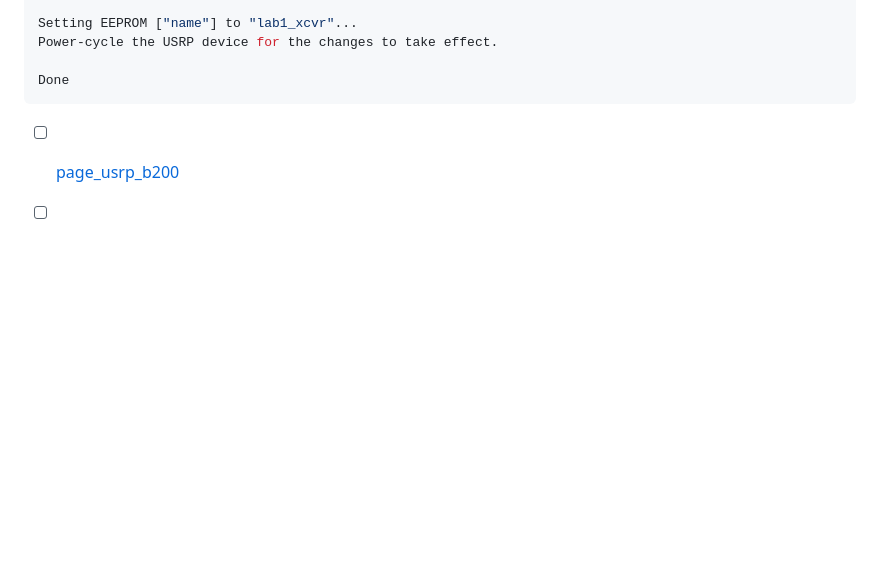
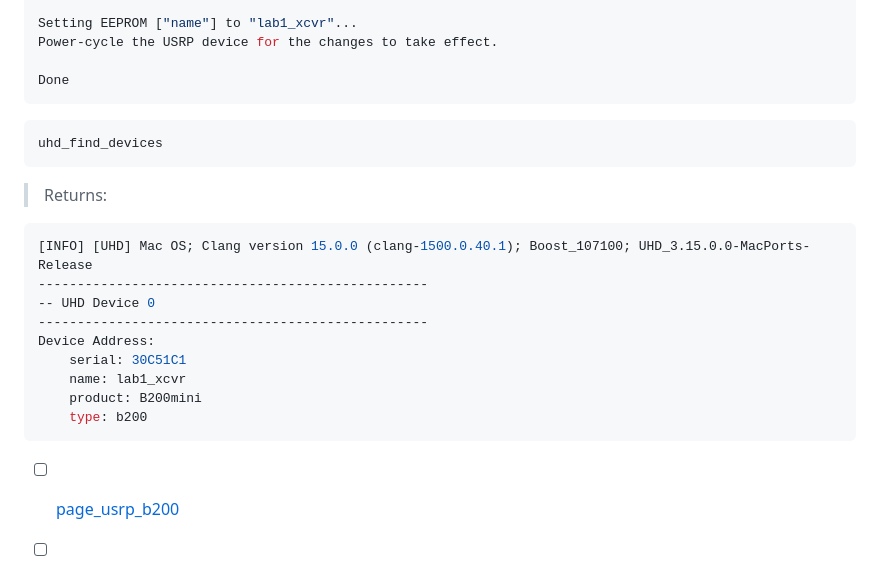
Before and after one commit to setrar/DigiCom, a Markdown page: UHD/README.md, the part around the change. Rendered like a GitHub page; blank space fills up the shorter version.

````diff
--- a/UHD/README.md
+++ b/UHD/README.md
@@ -35,6 +35,21 @@ Power-cycle the USRP device for the changes to take effect.
 Done
 ```
 
+```
+uhd_find_devices
+```
+> Returns:
+```yaml
+[INFO] [UHD] Mac OS; Clang version 15.0.0 (clang-1500.0.40.1); Boost_107100; UHD_3.15.0.0-MacPorts-Release
+--------------------------------------------------
+-- UHD Device 0
+--------------------------------------------------
+Device Address:
+    serial: 30C51C1
+    name: lab1_xcvr
+    product: B200mini
+    type: b200
+```
 
   - [ ] [page_usrp_b200](https://files.ettus.com/manual/page_usrp_b200.html)
 
````
